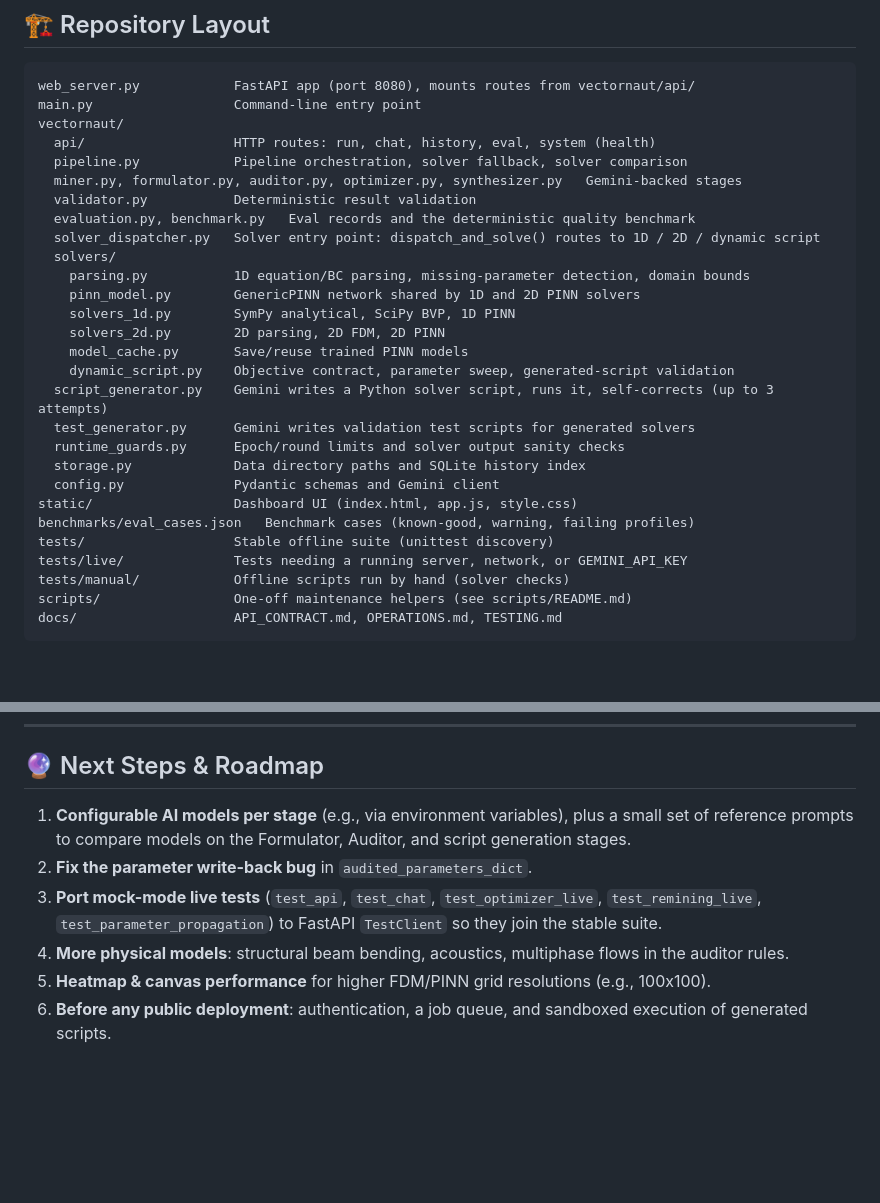
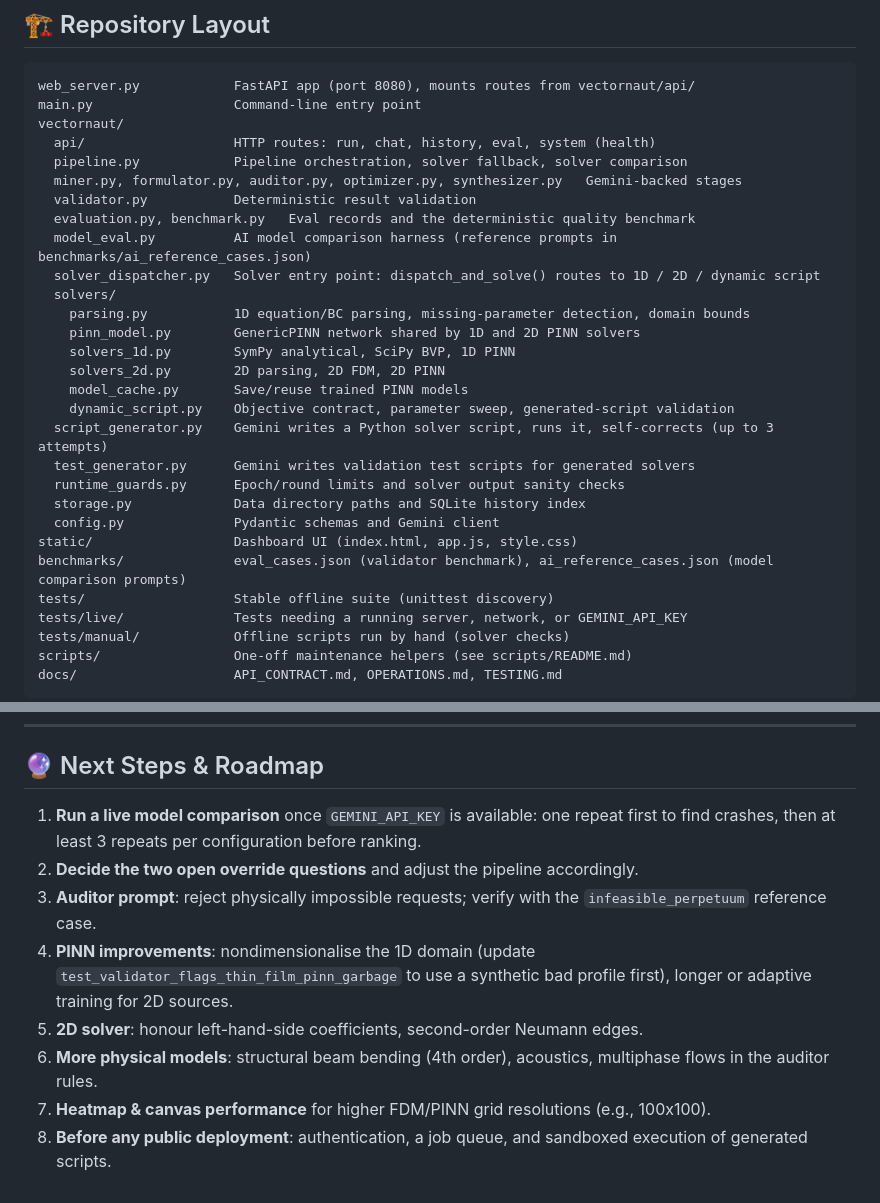
Before and after one commit to StefDo-lab/vectornaut, a Markdown page: PROJECT_STATUS.md, 2 parts joined by grey strips. GitHub-like rendering; blank space fills up the shorter version.

```diff
--- a/PROJECT_STATUS.md
+++ b/PROJECT_STATUS.md
@@ -41,6 +41,7 @@ vectornaut/
   miner.py, formulator.py, auditor.py, optimizer.py, synthesizer.py   Gemini-backed stages
   validator.py           Deterministic result validation
   evaluation.py, benchmark.py   Eval records and the deterministic quality benchmark
+  model_eval.py          AI model comparison harness (reference prompts in benchmarks/ai_reference_cases.json)
   solver_dispatcher.py   Solver entry point: dispatch_and_solve() routes to 1D / 2D / dynamic script
   solvers/
     parsing.py           1D equation/BC parsing, missing-parameter detection, domain bounds
@@ -55,7 +56,7 @@ vectornaut/
   storage.py             Data directory paths and SQLite history index
   config.py              Pydantic schemas and Gemini client
 static/                  Dashboard UI (index.html, app.js, style.css)
-benchmarks/eval_cases.json   Benchmark cases (known-good, warning, failing profiles)
+benchmarks/              eval_cases.json (validator benchmark), ai_reference_cases.json (model comparison prompts)
 tests/                   Stable offline suite (unittest discovery)
 tests/live/              Tests needing a running server, network, or GEMINI_API_KEY
 tests/manual/            Offline scripts run by hand (solver checks)
@@ -95,9 +101,11 @@ Runtime data (history, reports, eval runs, generated scripts/tests, saved models
 
 ## 🔮 Next Steps & Roadmap
 
-1. **Configurable AI models per stage** (e.g., via environment variables), plus a small set of reference prompts to compare models on the Formulator, Auditor, and script generation stages.
-2. **Fix the parameter write-back bug** in `audited_parameters_dict`.
-3. **Port mock-mode live tests** (`test_api`, `test_chat`, `test_optimizer_live`, `test_remining_live`, `test_parameter_propagation`) to FastAPI `TestClient` so they join the stable suite.
-4. **More physical models**: structural beam bending, acoustics, multiphase flows in the auditor rules.
-5. **Heatmap & canvas performance** for higher FDM/PINN grid resolutions (e.g., 100x100).
-6. **Before any public deployment**: authentication, a job queue, and sandboxed execution of generated scripts.
+1. **Run a live model comparison** once `GEMINI_API_KEY` is available: one repeat first to find crashes, then at least 3 repeats per configuration before ranking.
+2. **Decide the two open override questions** and adjust the pipeline accordingly.
+3. **Auditor prompt**: reject physically impossible requests; verify with the `infeasible_perpetuum` reference case.
+4. **PINN improvements**: nondimensionalise the 1D domain (update `test_validator_flags_thin_film_pinn_garbage` to use a synthetic bad profile first), longer or adaptive training for 2D sources.
+5. **2D solver**: honour left-hand-side coefficients, second-order Neumann edges.
+6. **More physical models**: structural beam bending (4th order), acoustics, multiphase flows in the auditor rules.
+7. **Heatmap & canvas performance** for higher FDM/PINN grid resolutions (e.g., 100x100).
+8. **Before any public deployment**: authentication, a job queue, and sandboxed execution of generated scripts.
```
Also changed, not shown: other parts of PROJECT_STATUS.md (+15 -10 lines), docs/TESTING.md (+22 -0 lines).
